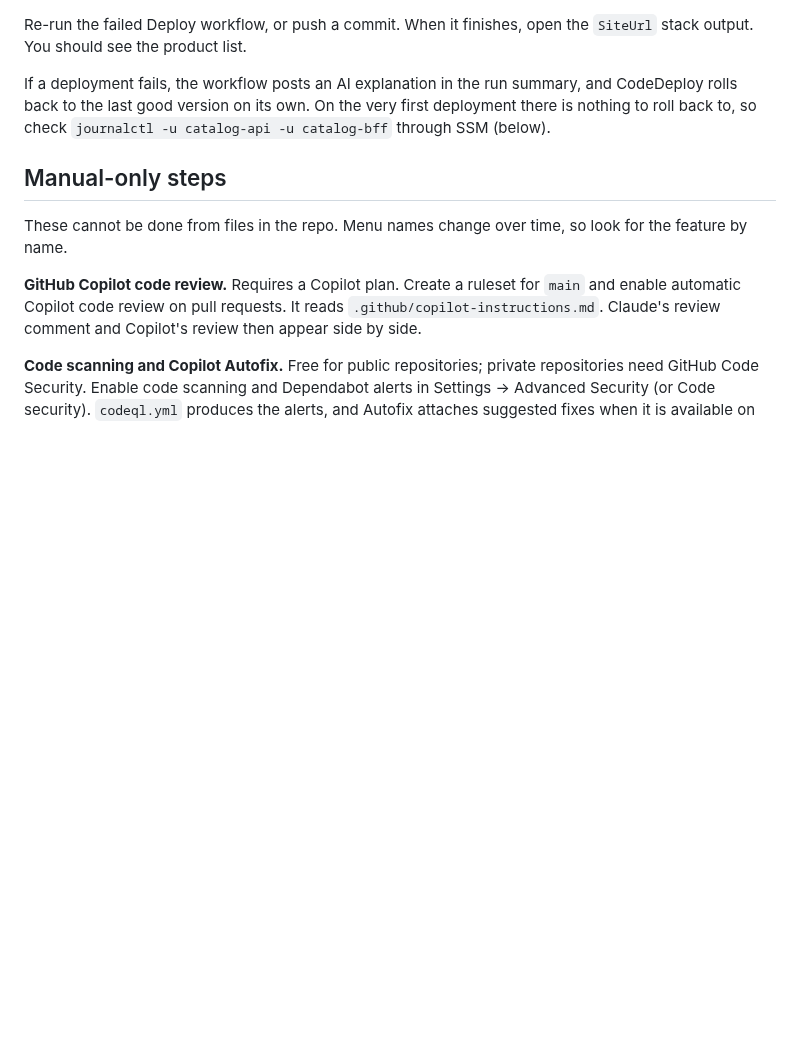
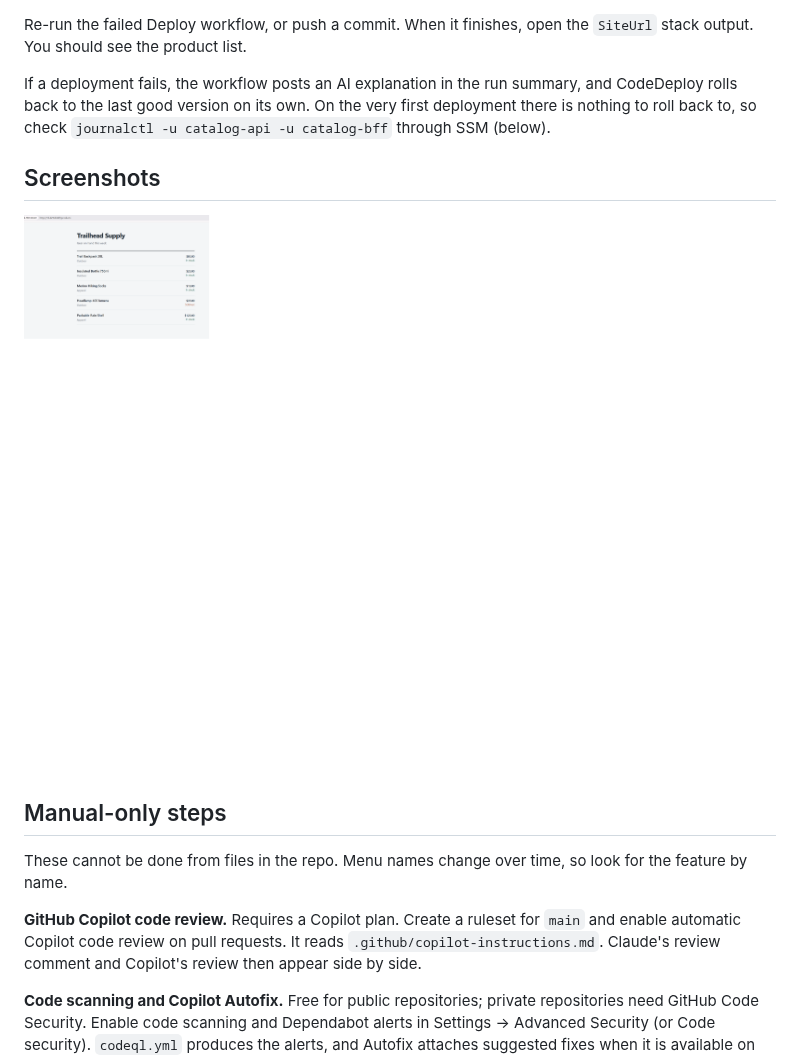
Before and after one commit to chirunanda/ai-sdlc-demo, a Markdown page: README.md, the part around the change. GitHub-like rendering; pictures changed too: docs/images/awsoutput.png (added); blank space fills up the shorter version.

Commit message:
Add screenshots to README

```diff
--- a/README.md
+++ b/README.md
@@ -115,6 +115,9 @@ Re-run the failed Deploy workflow, or push a commit. When it finishes, open the
 
 If a deployment fails, the workflow posts an AI explanation in the run summary, and CodeDeploy rolls back to the last good version on its own. On the very first deployment there is nothing to roll back to, so check `journalctl -u catalog-api -u catalog-bff` through SSM (below).
 
+## Screenshots
+<img src="docs/images/awsoutput.png" alt="Product list" width="600">
+
 ## Manual-only steps
 
 These cannot be done from files in the repo. Menu names change over time, so look for the feature by name.
```
